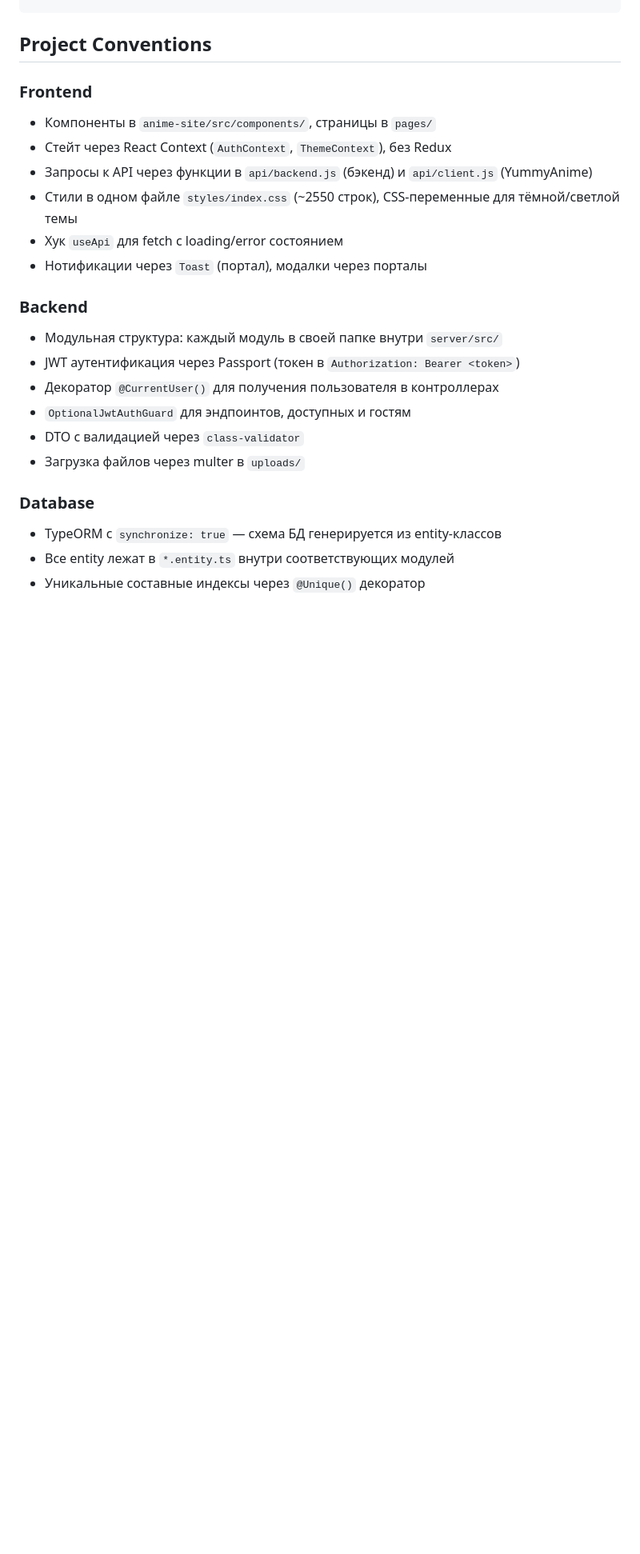
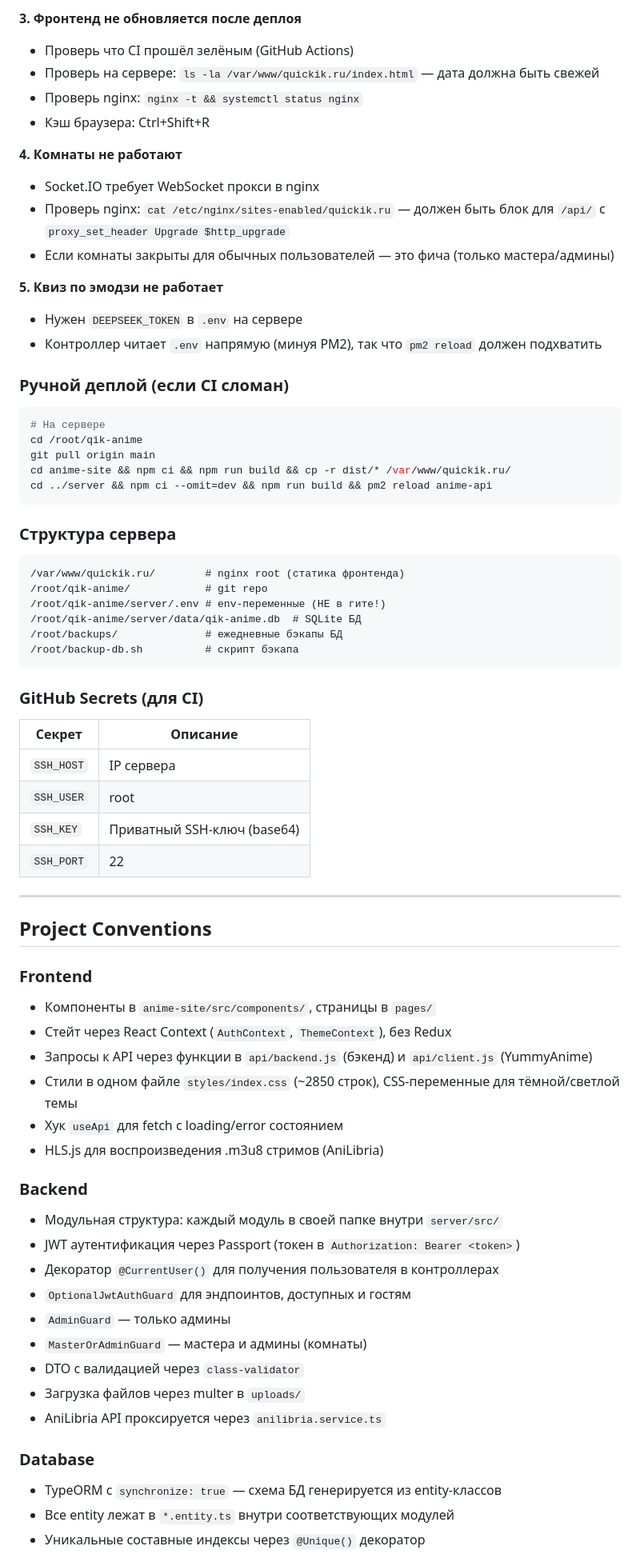
Before and after one commit to UnderWeek/qik-anime-app, a Markdown page: AGENTS.md, the part around one of its changes. Shown at 80% size. Rendered like a GitHub page; blank space fills up the shorter version.

Commit message:
обновлён AGENTS.md: инструкции по деплою, ролям, частым проблемам
Co-Authored-By: Claude Opus 4.7 <noreply@anthropic.com>

````diff
--- a/AGENTS.md
+++ b/AGENTS.md
@@ -25,20 +72,70 @@ cd server && npm run build       # Компиляция TypeScript
+**3. Фронтенд не обновляется после деплоя**
+- Проверь что CI прошёл зелёным (GitHub Actions)
+- Проверь на сервере: `ls -la /var/www/quickik.ru/index.html` — дата должна быть свежей
+- Проверь nginx: `nginx -t && systemctl status nginx`
+- Кэш браузера: Ctrl+Shift+R
+
+**4. Комнаты не работают**
+- Socket.IO требует WebSocket прокси в nginx
+- Проверь nginx: `cat /etc/nginx/sites-enabled/quickik.ru` — должен быть блок для `/api/` с `proxy_set_header Upgrade $http_upgrade`
+- Если комнаты закрыты для обычных пользователей — это фича (только мастера/админы)
+
+**5. Квиз по эмодзи не работает**
+- Нужен `DEEPSEEK_TOKEN` в `.env` на сервере
+- Контроллер читает `.env` напрямую (минуя PM2), так что `pm2 reload` должен подхватить
+
+### Ручной деплой (если CI сломан)
+
+```bash
+# На сервере
+cd /root/qik-anime
+git pull origin main
+cd anime-site && npm ci && npm run build && cp -r dist/* /var/www/quickik.ru/
+cd ../server && npm ci --omit=dev && npm run build && pm2 reload anime-api
+```
+
+### Структура сервера
+
+```
+/var/www/quickik.ru/        # nginx root (статика фронтенда)
+/root/qik-anime/            # git repo
+/root/qik-anime/server/.env # env-переменные (НЕ в гите!)
+/root/qik-anime/server/data/qik-anime.db  # SQLite БД
+/root/backups/              # ежедневные бэкапы БД
+/root/backup-db.sh          # скрипт бэкапа
+```
+
+### GitHub Secrets (для CI)
+
+| Секрет | Описание |
+|--------|----------|
+| `SSH_HOST` | IP сервера |
+| `SSH_USER` | root |
+| `SSH_KEY` | Приватный SSH-ключ (base64) |
+| `SSH_PORT` | 22 |
+
+---
+
 ## Project Conventions
 
 ### Frontend
 - Компоненты в `anime-site/src/components/`, страницы в `pages/`
 - Стейт через React Context (`AuthContext`, `ThemeContext`), без Redux
 - Запросы к API через функции в `api/backend.js` (бэкенд) и `api/client.js` (YummyAnime)
-- Стили в одном файле `styles/index.css` (~2550 строк), CSS-переменные для тёмной/светлой темы
+- Стили в одном файле `styles/index.css` (~2850 строк), CSS-переменные для тёмной/светлой темы
 - Хук `useApi` для fetch с loading/error состоянием
-- Нотификации через `Toast` (портал), модалки через порталы
+- HLS.js для воспроизведения .m3u8 стримов (AniLibria)
 
 ### Backend
 - Модульная структура: каждый модуль в своей папке внутри `server/src/`
 - JWT аутентификация через Passport (токен в `Authorization: Bearer <token>`)
 - Декоратор `@CurrentUser()` для получения пользователя в контроллерах
 - `OptionalJwtAuthGuard` для эндпоинтов, доступных и гостям
+- `AdminGuard` — только админы
+- `MasterOrAdminGuard` — мастера и админы (комнаты)
 - DTO с валидацией через `class-validator`
 - Загрузка файлов через multer в `uploads/`
+- AniLibria API проксируется через `anilibria.service.ts`
 
 ### Database
 - TypeORM с `synchronize: true` — схема БД генерируется из entity-классов
````
Also changed, not shown: other parts of AGENTS.md (+57 -3 lines).
